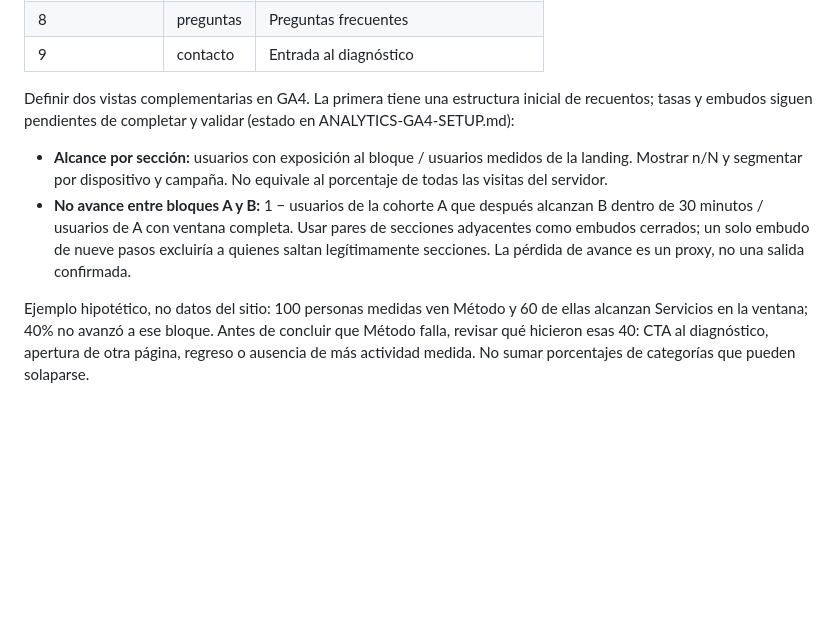
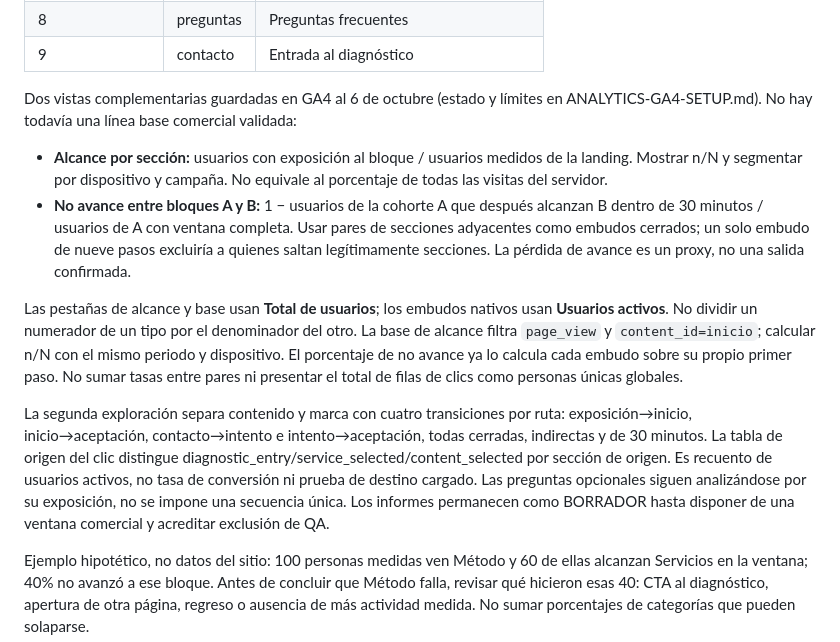
Before and after one commit to donventas/landing, a Markdown page: ANALYTICS-FUNNEL.md, the part around the change. GitHub-like rendering; blank space fills up the shorter version.

```diff
--- a/ANALYTICS-FUNNEL.md
+++ b/ANALYTICS-FUNNEL.md
@@ -42,10 +42,26 @@ Extensión solicitada por Arturo: medir pérdida de avance entre secciones aunqu
 | 8 | preguntas | Preguntas frecuentes |
 | 9 | contacto | Entrada al diagnóstico |
 
-Definir dos vistas complementarias en GA4. La primera tiene una estructura inicial de recuentos; tasas y embudos siguen pendientes de completar y validar (estado en ANALYTICS-GA4-SETUP.md):
+Dos vistas complementarias guardadas en GA4 al 6 de octubre (estado y límites en ANALYTICS-GA4-SETUP.md). No hay todavía una línea base comercial validada:
 
 - **Alcance por sección:** usuarios con exposición al bloque / usuarios medidos de la landing. Mostrar n/N y segmentar por dispositivo y campaña. No equivale al porcentaje de todas las visitas del servidor.
 - **No avance entre bloques A y B:** 1 − usuarios de la cohorte A que después alcanzan B dentro de 30 minutos / usuarios de A con ventana completa. Usar pares de secciones adyacentes como embudos cerrados; un solo embudo de nueve pasos excluiría a quienes saltan legítimamente secciones. La pérdida de avance es un proxy, no una salida confirmada.
+
+Las pestañas de alcance y base usan **Total de usuarios**; los embudos nativos
+usan **Usuarios activos**. No dividir un numerador de un tipo por el denominador
+del otro. La base de alcance filtra `page_view` y `content_id=inicio`; calcular n/N
+con el mismo periodo y dispositivo. El porcentaje de no avance ya lo calcula cada
+embudo sobre su propio primer paso. No sumar tasas entre pares ni presentar el
+total de filas de clics como personas únicas globales.
+
+La segunda exploración separa contenido y marca con cuatro transiciones por ruta:
+exposición→inicio, inicio→aceptación, contacto→intento e intento→aceptación,
+todas cerradas, indirectas y de 30 minutos. La tabla de origen del clic distingue
+diagnostic_entry/service_selected/content_selected por sección de origen. Es
+recuento de usuarios activos, no tasa de conversión ni prueba de destino cargado.
+Las preguntas opcionales siguen analizándose por su exposición, no se impone
+una secuencia única. Los informes permanecen como BORRADOR hasta disponer de una
+ventana comercial y acreditar exclusión de QA.
 
 Ejemplo hipotético, no datos del sitio: 100 personas medidas ven Método y 60 de ellas alcanzan Servicios en la ventana; 40% no avanzó a ese bloque. Antes de concluir que Método falla, revisar qué hicieron esas 40: CTA al diagnóstico, apertura de otra página, regreso o ausencia de más actividad medida. No sumar porcentajes de categorías que pueden solaparse.
 
```
Also changed, not shown: ANALYTICS-GA4-SETUP.md (+51 -4 lines).
